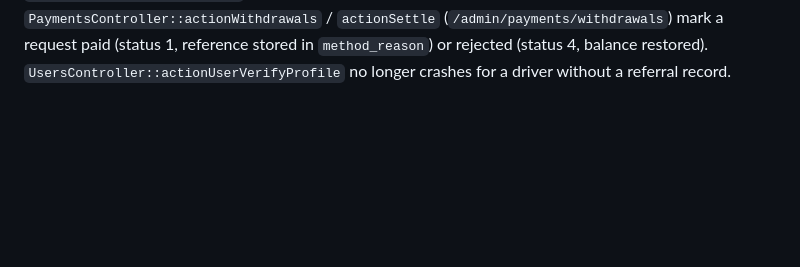
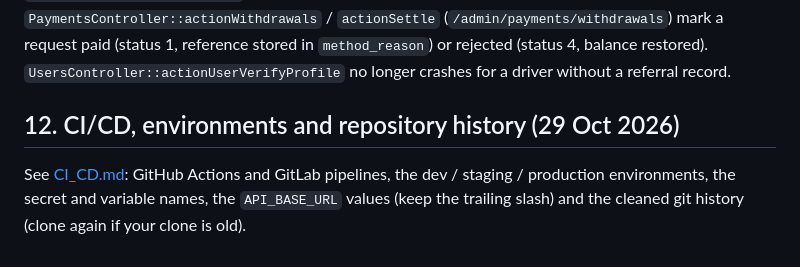
Before and after one commit to anjaniservices369/rubia-app-driverpartner-flutter, a Markdown page: docs/DEVELOPER_GUIDE.md, the part around the change. Drawn GitHub-style; blank space fills up the shorter version.

```diff
--- a/docs/DEVELOPER_GUIDE.md
+++ b/docs/DEVELOPER_GUIDE.md
@@ -485,3 +485,7 @@ registered bank account (`driver_bank_details`), enforces `min_withdraw`, accept
 for the office to pay)` in `driver_wallet.method_reason` (status 2 = pending debit). Dashboard: `PaymentsController::actionWithdrawals` / `actionSettle`
 (`/admin/payments/withdrawals`) mark a request paid (status 1, reference stored in `method_reason`) or rejected (status 4, balance restored).
 `UsersController::actionUserVerifyProfile` no longer crashes for a driver without a referral record.
+
+## 12. CI/CD, environments and repository history (29 Oct 2026)
+
+See [CI_CD.md](CI_CD.md): GitHub Actions and GitLab pipelines, the dev / staging / production environments, the secret and variable names, the `API_BASE_URL` values (keep the trailing slash) and the cleaned git history (clone again if your clone is old).
```
Also changed, not shown: docs/CI_CD.md (added, +35 -0 lines), docs/OWNER_GUIDE.md (+4 -0 lines).
